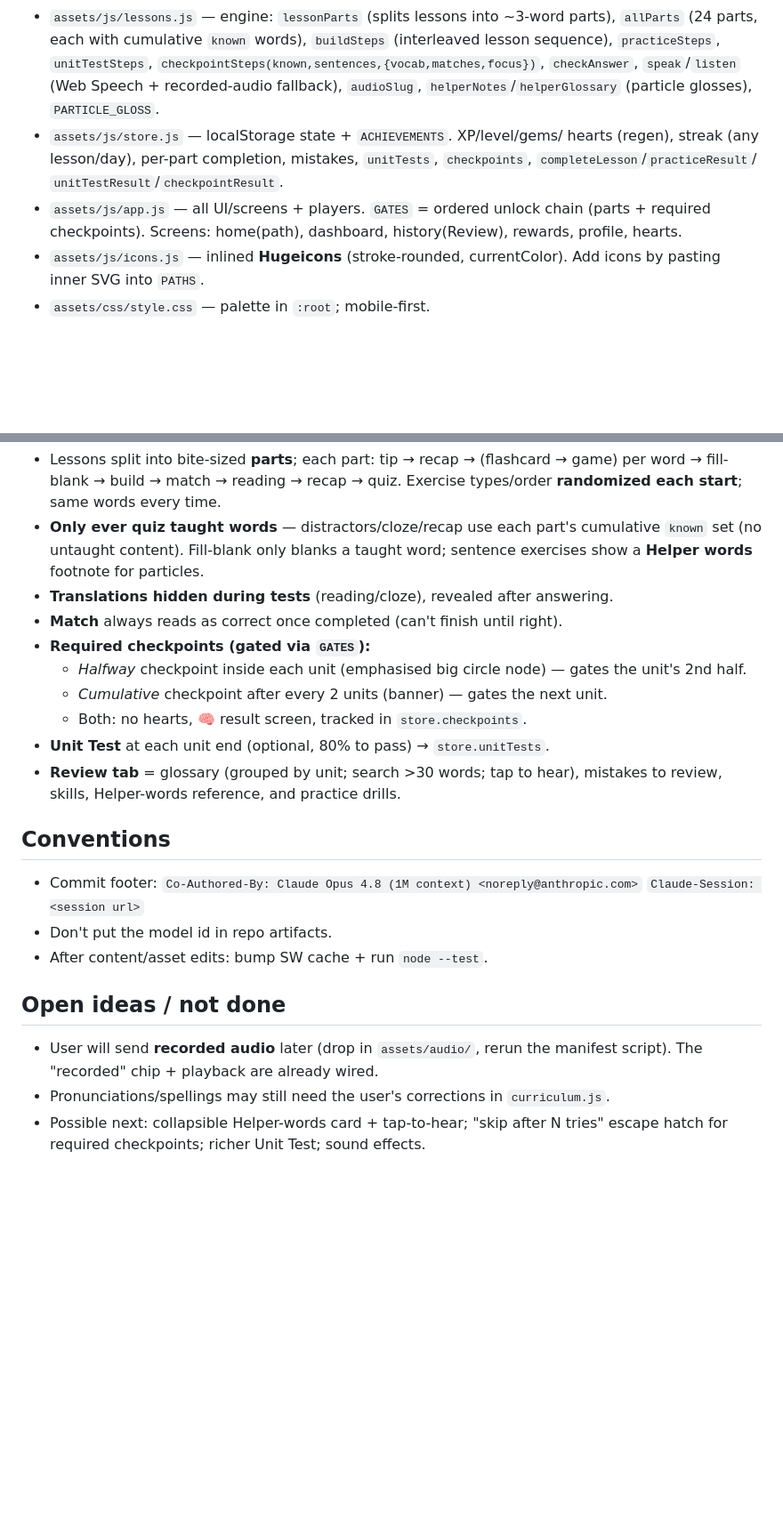
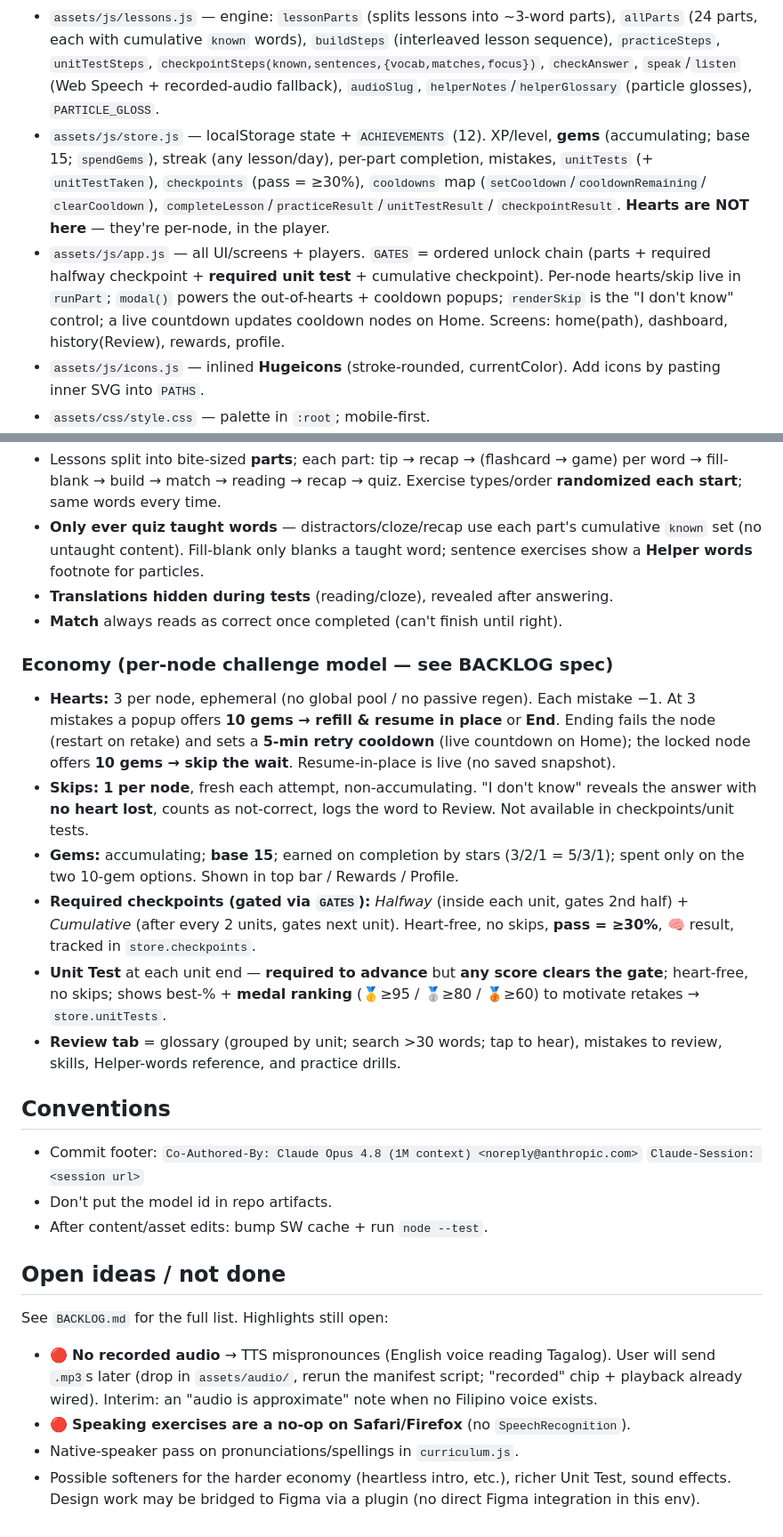
Before and after one commit to ktabuli/tara, a Markdown page: HANDOFF.md, 2 parts joined by grey strips. Shown at 89% size. GitHub-like rendering; blank space fills up the shorter version.

```diff
--- a/HANDOFF.md
+++ b/HANDOFF.md
@@ -36,13 +43,18 @@ python3 -m http.server 8000   # local preview at http://localhost:8000
   `checkpointSteps(known,sentences,{vocab,matches,focus})`, `checkAnswer`,
   `speak`/`listen` (Web Speech + recorded-audio fallback), `audioSlug`,
   `helperNotes`/`helperGlossary` (particle glosses), `PARTICLE_GLOSS`.
-- `assets/js/store.js` — localStorage state + `ACHIEVEMENTS`. XP/level/gems/
-  hearts (regen), streak (any lesson/day), per-part completion, mistakes,
-  `unitTests`, `checkpoints`, `completeLesson`/`practiceResult`/
-  `unitTestResult`/`checkpointResult`.
-- `assets/js/app.js` — all UI/screens + players. `GATES` = ordered unlock
-  chain (parts + required checkpoints). Screens: home(path), dashboard,
-  history(Review), rewards, profile, hearts.
+- `assets/js/store.js` — localStorage state + `ACHIEVEMENTS` (12). XP/level,
+  **gems** (accumulating; base 15; `spendGems`), streak (any lesson/day),
+  per-part completion, mistakes, `unitTests` (+ `unitTestTaken`), `checkpoints`
+  (pass = ≥30%), `cooldowns` map (`setCooldown`/`cooldownRemaining`/
+  `clearCooldown`), `completeLesson`/`practiceResult`/`unitTestResult`/
+  `checkpointResult`. **Hearts are NOT here** — they're per-node, in the player.
+- `assets/js/app.js` — all UI/screens + players. `GATES` = ordered unlock chain
+  (parts + required halfway checkpoint + **required unit test** + cumulative
+  checkpoint). Per-node hearts/skip live in `runPart`; `modal()` powers the
+  out-of-hearts + cooldown popups; `renderSkip` is the "I don't know" control;
+  a live countdown updates cooldown nodes on Home. Screens: home(path),
+  dashboard, history(Review), rewards, profile.
 - `assets/js/icons.js` — inlined **Hugeicons** (stroke-rounded, currentColor).
   Add icons by pasting inner SVG into `PATHS`.
 - `assets/css/style.css` — palette in `:root`; mobile-first.
@@ -66,12 +78,25 @@ python3 -m http.server 8000   # local preview at http://localhost:8000
   word; sentence exercises show a **Helper words** footnote for particles.
 - **Translations hidden during tests** (reading/cloze), revealed after answering.
 - **Match** always reads as correct once completed (can't finish until right).
-- **Required checkpoints (gated via `GATES`):**
-  - *Halfway* checkpoint inside each unit (emphasised big circle node) — gates
-    the unit's 2nd half.
-  - *Cumulative* checkpoint after every 2 units (banner) — gates the next unit.
-  - Both: no hearts, 🧠 result screen, tracked in `store.checkpoints`.
-- **Unit Test** at each unit end (optional, 80% to pass) → `store.unitTests`.
+
+### Economy (per-node challenge model — see BACKLOG spec)
+- **Hearts:** 3 per node, ephemeral (no global pool / no passive regen). Each
+  mistake −1. At 3 mistakes a popup offers **10 gems → refill & resume in place**
+  or **End**. Ending fails the node (restart on retake) and sets a **5-min retry
+  cooldown** (live countdown on Home); the locked node offers **10 gems → skip
+  the wait**. Resume-in-place is live (no saved snapshot).
+- **Skips:** **1 per node**, fresh each attempt, non-accumulating. "I don't know"
+  reveals the answer with **no heart lost**, counts as not-correct, logs the word
+  to Review. Not available in checkpoints/unit tests.
+- **Gems:** accumulating; **base 15**; earned on completion by stars (3/2/1 =
+  5/3/1); spent only on the two 10-gem options. Shown in top bar / Rewards /
+  Profile.
+- **Required checkpoints (gated via `GATES`):** *Halfway* (inside each unit, gates
+  2nd half) + *Cumulative* (after every 2 units, gates next unit). Heart-free, no
+  skips, **pass = ≥30%**, 🧠 result, tracked in `store.checkpoints`.
+- **Unit Test** at each unit end — **required to advance** but **any score clears
+  the gate**; heart-free, no skips; shows best-% + **medal ranking** (🥇≥95 /
+  🥈≥80 / 🥉≥60) to motivate retakes → `store.unitTests`.
 - **Review tab** = glossary (grouped by unit; search >30 words; tap to hear),
   mistakes to review, skills, Helper-words reference, and practice drills.
 
@@ -83,8 +108,13 @@ python3 -m http.server 8000   # local preview at http://localhost:8000
 - After content/asset edits: bump SW cache + run `node --test`.
 
 ## Open ideas / not done
-- User will send **recorded audio** later (drop in `assets/audio/`, rerun the
-  manifest script). The "recorded" chip + playback are already wired.
-- Pronunciations/spellings may still need the user's corrections in `curriculum.js`.
-- Possible next: collapsible Helper-words card + tap-to-hear; "skip after N
-  tries" escape hatch for required checkpoints; richer Unit Test; sound effects.
+See `BACKLOG.md` for the full list. Highlights still open:
+- 🔴 **No recorded audio** → TTS mispronounces (English voice reading Tagalog).
+  User will send `.mp3`s later (drop in `assets/audio/`, rerun the manifest
+  script; "recorded" chip + playback already wired). Interim: an "audio is
+  approximate" note when no Filipino voice exists.
+- 🔴 **Speaking exercises are a no-op on Safari/Firefox** (no `SpeechRecognition`).
+- Native-speaker pass on pronunciations/spellings in `curriculum.js`.
+- Possible softeners for the harder economy (heartless intro, etc.), richer Unit
+  Test, sound effects. Design work may be bridged to Figma via a plugin (no
+  direct Figma integration in this env).
```
Also changed, not shown: other parts of HANDOFF.md (+14 -7 lines), README.md (+13 -7 lines).
